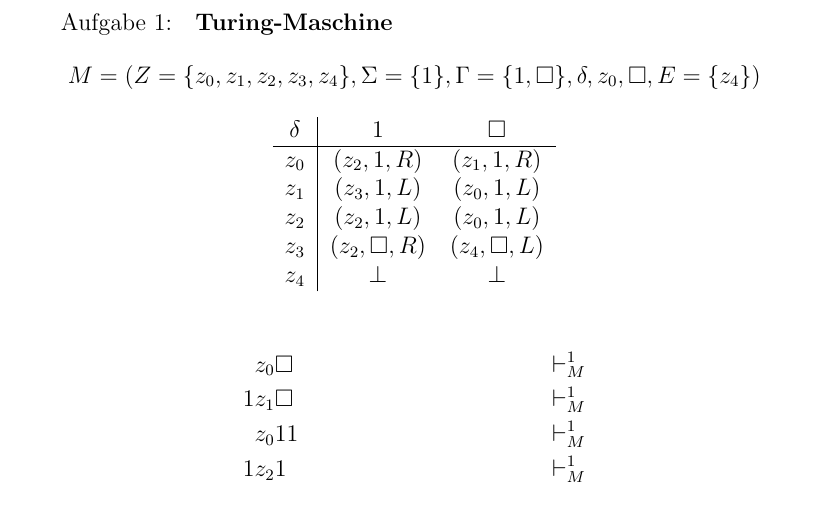
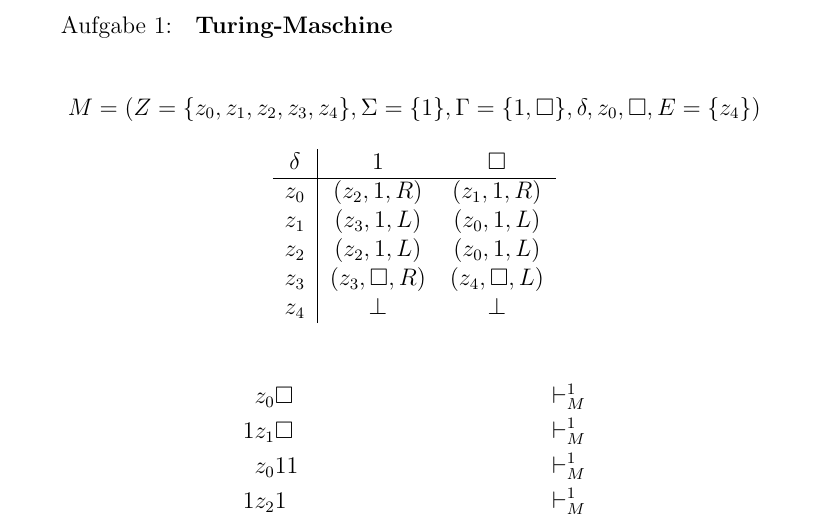
Before and after one commit to SimoneEsposito-Git/BeKo2024, a LaTeX document (ha2.tex): part of page 2 of 3, cut so that both start at the same text. Compiled offline with pdfLaTeX.

Commit message:
z2 zu z3

```diff
--- a/ha2.tex
+++ b/ha2.tex
@@ -85,8 +85,8 @@
 
 \maketitle
 \newpage
+Aufgabe 1:\quad \textsc{\textbf{Turing-Maschine}}
 
-Aufgabe 1:\quad \textsc{\textbf{Turing-Maschine}}
 \[ M = (Z = \{z_0, z_1, z_2, z_3, z_4\}, \Sigma = \{1\}, \Gamma = \{1,\square\},\delta, z_0, \square, E = \{z_4\}) \]
 
 \begin{center}
@@ -95,7 +95,7 @@ Aufgabe 1:\quad \textsc{\textbf{Turing-Maschine}}
 	$z_0$    & $(z_2,1,R)$ & $(z_1,1,R)$\\
 	$z_1$    & $(z_3,1,L)$ & $(z_0,1,L)$\\
 	$z_2$    & $(z_2,1,L)$ & $(z_0,1,L)$\\
-	$z_3$    & $(z_2,\square, R)$ & $(z_4,\square,L)$\\
+	$z_3$    & $(z_3,\square, R)$ & $(z_4,\square,L)$\\
 	$z_4$    & $\bot$ & $\bot$\\
 	\end{tabular}
 \end{center}
```
Also changed, not shown: LaTeX_out/ha2.pdf.
